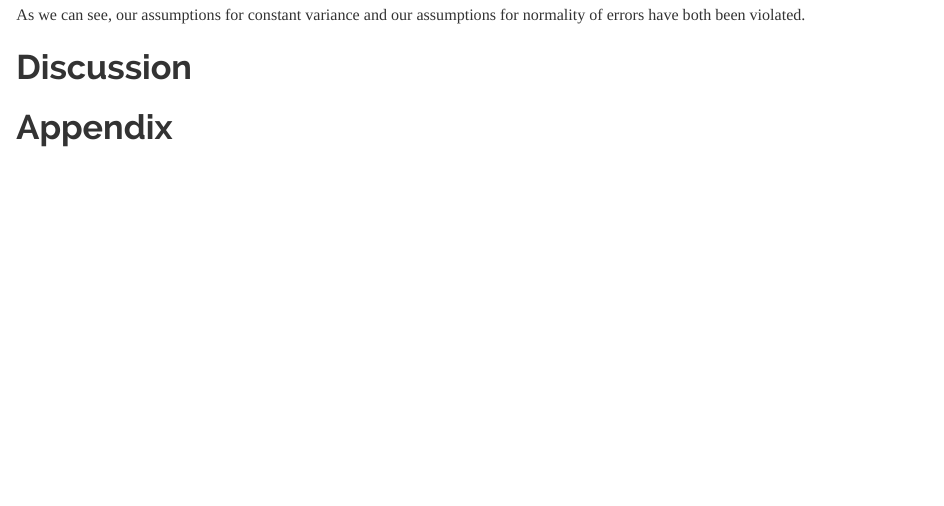
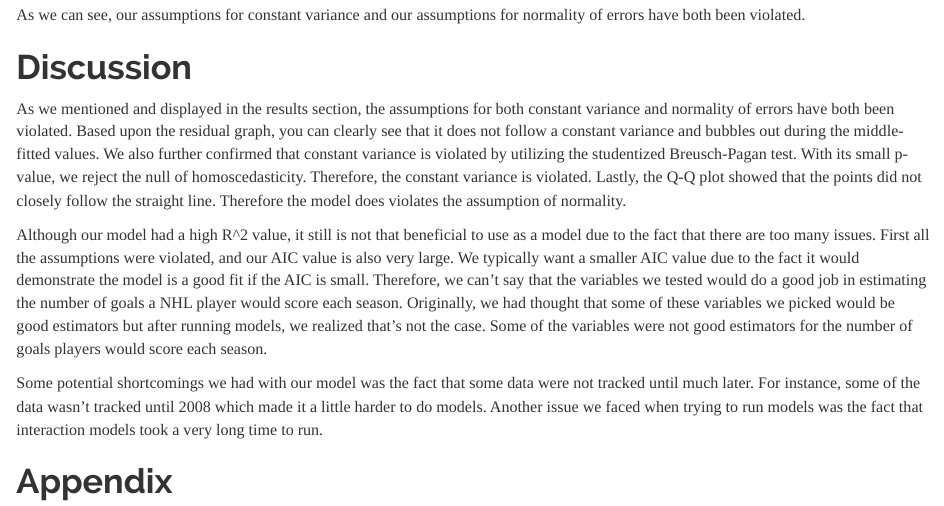
Before and after one commit to nisha-sen/STAT420-finalproject, an R Markdown document (Final Project/JMN420_finalproject.Rmd): the page in a window 1100 px wide, from 7210 px down. The pictures show the output file Final Project/JMN420_finalproject.html that the author committed with the source, opened offline.

Commit message:
added discussion

```diff
--- a/Final Project/JMN420_finalproject.Rmd
+++ b/Final Project/JMN420_finalproject.Rmd
@@ -154,6 +154,13 @@ As we can see, our assumptions for constant variance and our assumptions for nor
 
 # Discussion
 
+As we mentioned and displayed in the results section, the assumptions for both constant variance and normality of errors have both been violated. Based upon the residual graph, you can clearly see that it does not follow a constant variance and bubbles out during the middle-fitted values. We also further confirmed that constant variance is violated by utilizing the studentized Breusch-Pagan test. With its small p-value, we reject the null of homoscedasticity. Therefore, the constant variance is violated. Lastly, the Q-Q plot showed that the points did not closely follow the straight line. Therefore the model does violates the assumption of normality.
+
+Although our model had a high R^2 value, it still is not that beneficial to use as a model due to the fact that there are too many issues. First all the assumptions were violated, and our AIC value is also very large. We typically want a smaller AIC value due to the fact it would demonstrate the model is a good fit if the AIC is small. Therefore, we can’t say that the variables we tested would do a good job in estimating the number of goals a NHL player would score each season. Originally, we had thought that some of these variables we picked would be good estimators but after running models, we realized that’s not the case. Some of the variables were not good estimators for the number of goals players would score each season.
+
+Some potential shortcomings we had with our model was the fact that some data were not tracked until much later. For instance, some of the data wasn’t tracked until 2008 which made it a little harder to do models. Another issue we faced when trying to run models was the fact that interaction models took a very long time to run.
+
+
 # Appendix
 
 The full additive model:
```
Also changed, not shown: Final Project/JMN420_finalproject.html.
